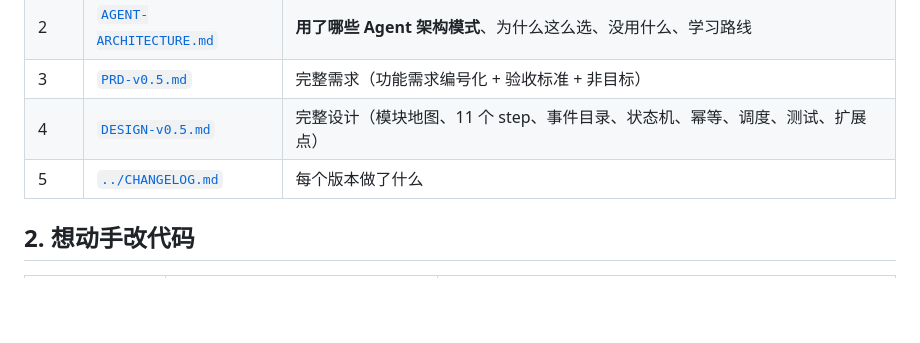
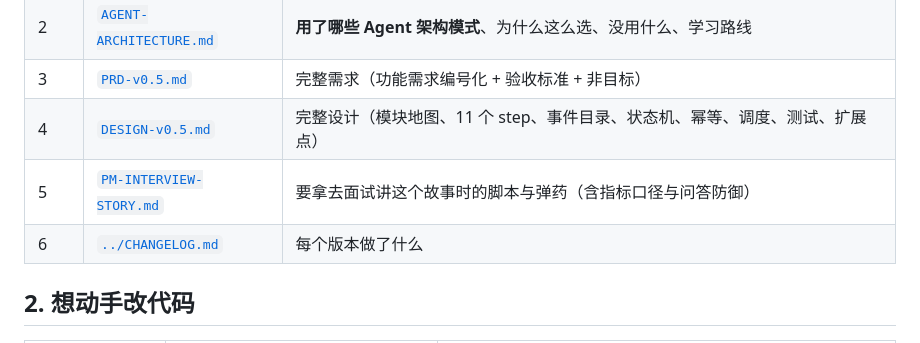
Before and after one commit to CceliaXXx818/boss-job-agent, a Markdown page: docs/INDEX.md, the part around the change. Rendered like a GitHub page; blank space fills up the shorter version.

```diff
--- a/docs/INDEX.md
+++ b/docs/INDEX.md
@@ -10,7 +10,8 @@
 | 2 | [`AGENT-ARCHITECTURE.md`](AGENT-ARCHITECTURE.md) | **用了哪些 Agent 架构模式**、为什么这么选、没用什么、学习路线 |
 | 3 | [`PRD-v0.5.md`](PRD-v0.5.md) | 完整需求（功能需求编号化 + 验收标准 + 非目标） |
 | 4 | [`DESIGN-v0.5.md`](DESIGN-v0.5.md) | 完整设计（模块地图、11 个 step、事件目录、状态机、幂等、调度、测试、扩展点） |
-| 5 | [`../CHANGELOG.md`](../CHANGELOG.md) | 每个版本做了什么 |
+| 5 | [`PM-INTERVIEW-STORY.md`](PM-INTERVIEW-STORY.md) | 要拿去面试讲这个故事时的脚本与弹药（含指标口径与问答防御） |
+| 6 | [`../CHANGELOG.md`](../CHANGELOG.md) | 每个版本做了什么 |
 
 ## 2. 想动手改代码
 
```
Also changed, not shown: README.md (+1 -0 lines), docs/PM-INTERVIEW-STORY.md (added, +362 -0 lines).
